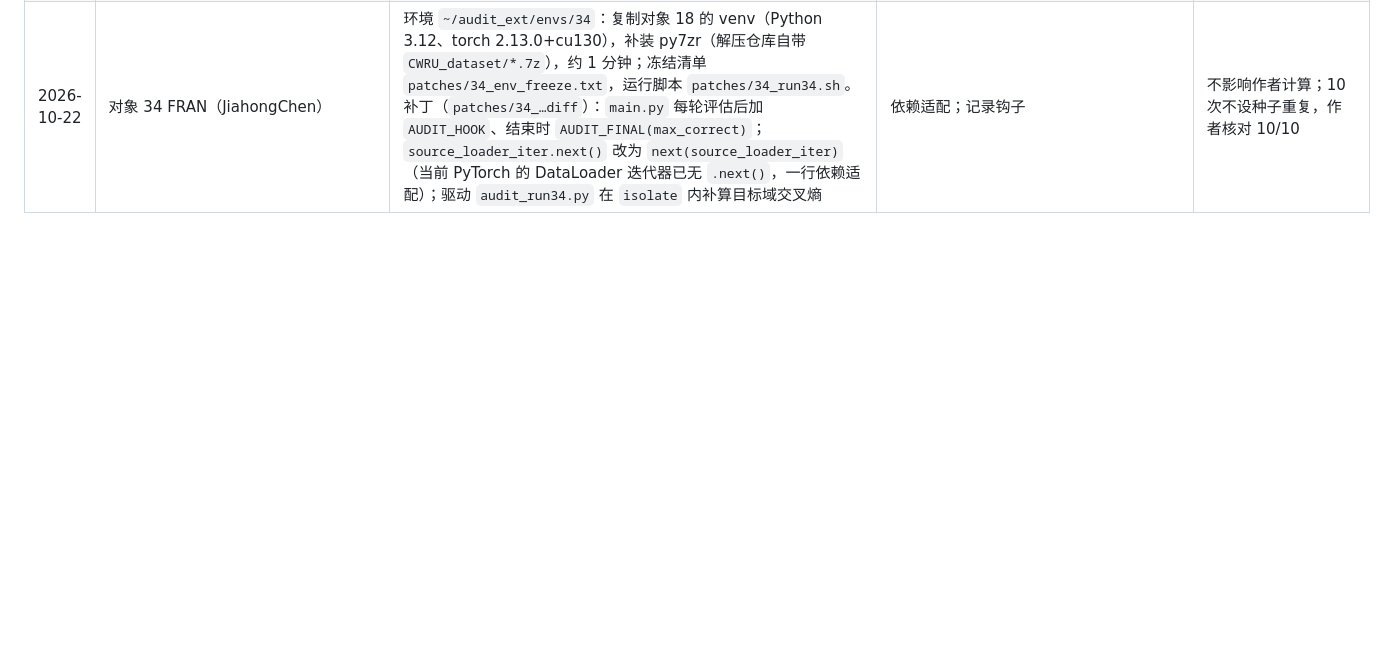
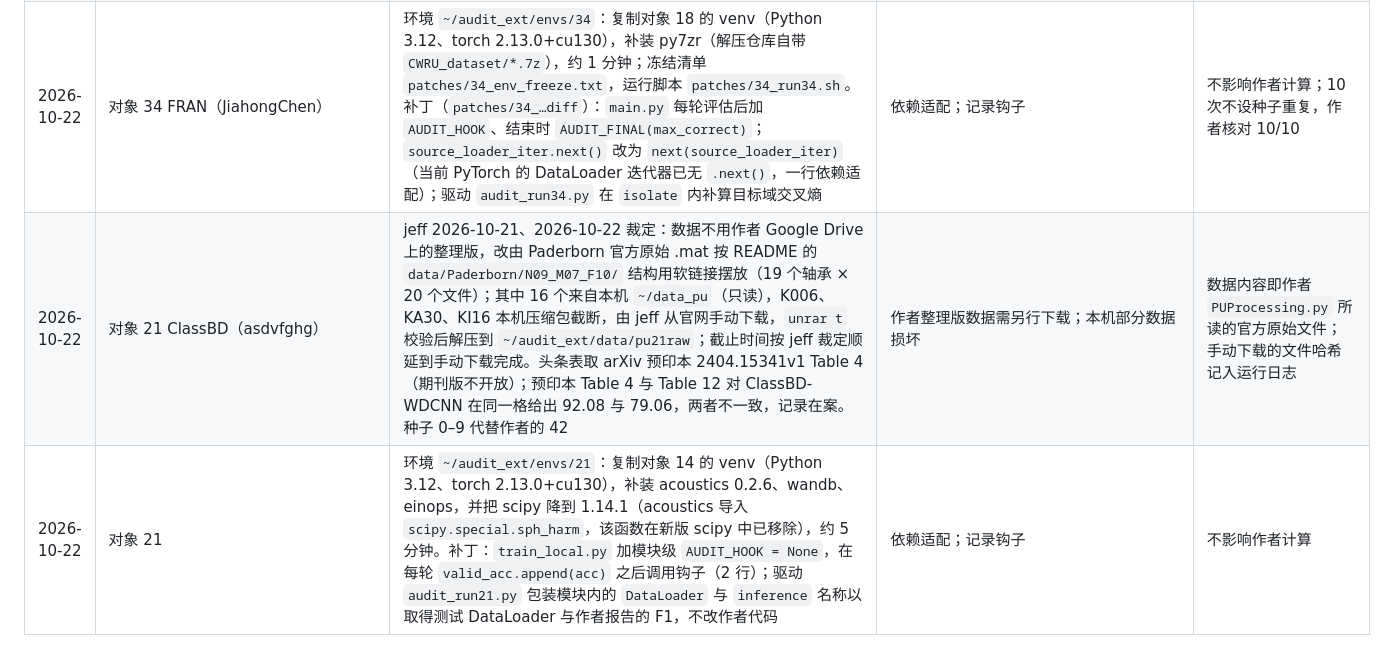
Before and after one commit to jeff-1980/CNS1-, a Markdown page: results/DEVIATIONS_AUDIT.md, the part around the change. GitHub-like rendering; blank space fills up the shorter version.

Commit message:
audit main phase: object 21 registry (ClassBD, PU N09M07F10 -4dB, 4 ClassBD backbones, seeds 0-9, raw PU via symlinks + jeff's manual K006/KA30/KI16 per jeff) before any training
Co-Authored-By: Claude Opus 5.5 (1M context) <noreply@anthropic.com>
Claude-Session: https://claude.ai/code/session_014jfJVK9Di2khTdmMRyXwzf

```diff
--- a/results/DEVIATIONS_AUDIT.md
+++ b/results/DEVIATIONS_AUDIT.md
@@ -85,3 +85,5 @@
 | 2026-10-22 | 对象 45 FrFT-GADF-AWC-TSAR（wangshanze） | 试跑时核实：待核实项“已发表 DOI”成立（Measurement 2026，10.1016/j.measurement.2026.121750，第一作者即仓库主），不属 E2；但**排除，原因 `data_unavailable`**，未登记、未建环境。`research-code/main.py` 需要作者处理好的数组（`data/hit/HIT_gadf_images.npy` 等），README 指向的 Google Drive 文件夹会跳转到 Google 登录页（未公开共享，审计方不登录）；`utils/chou.py` 只能从中间文件 `hit_bearing_data.npy` / `HUST_bearing_data_prossessed.npy` 生成 GADF 图像，而这两个中间文件如何由 HIT、HUST 原始数据构造，仓库中没有脚本 | 作者处理后的数据未公开、构造流程不完整 | 对象不进入分析；计入 S7 可运行率，原因 `data_unavailable` |
 | 2026-10-22 | 对象 42 Multi-Scale CNN-Transformer（caie8201） | jeff 2026-10-22 裁定：任务由作者代码默认的配置 3（HUST1data9.mat，作者 Drive 中没有，论文也不用）改为论文 Table 6 的 PU T3（代码配置 1，作者 Drive 的 `PU3200data14.mat`）；方法组为 Ours-A 到 Ours-D 四个消融变体，开关按论文第 4.2 节定义逐一对应（对得上，故四组都跑）；种子 0–9 代替作者的 42+rep；S6 对照论文 Ours-D 的 98.66±0.42。仓库 `main()` 唯一有效的消融行开关全为 False（实为 Ours-A，却标为完整模型），完整模型行被注释；驱动直接调用作者的 `run_ablation_variant`，`main()` 不改，此前“恢复被注释行”的安排由四组方案取代 | 作者默认数据未公开、默认消融行与名称不符 | 纳入敏感性分析：主分析与去掉对象 42 各报告一次 |
 | 2026-10-22 | 对象 34 FRAN（JiahongChen） | 环境 `~/audit_ext/envs/34`：复制对象 18 的 venv（Python 3.12、torch 2.13.0+cu130），补装 py7zr（解压仓库自带 `CWRU_dataset/*.7z`），约 1 分钟；冻结清单 `patches/34_env_freeze.txt`，运行脚本 `patches/34_run34.sh`。补丁（`patches/34_…diff`）：`main.py` 每轮评估后加 `AUDIT_HOOK`、结束时 `AUDIT_FINAL(max_correct)`；`source_loader_iter.next()` 改为 `next(source_loader_iter)`（当前 PyTorch 的 DataLoader 迭代器已无 `.next()`，一行依赖适配）；驱动 `audit_run34.py` 在 `isolate` 内补算目标域交叉熵 | 依赖适配；记录钩子 | 不影响作者计算；10 次不设种子重复，作者核对 10/10 |
+| 2026-10-22 | 对象 21 ClassBD（asdvfghg） | jeff 2026-10-21、2026-10-22 裁定：数据不用作者 Google Drive 上的整理版，改由 Paderborn 官方原始 .mat 按 README 的 `data/Paderborn/N09_M07_F10/` 结构用软链接摆放（19 个轴承 × 20 个文件）；其中 16 个来自本机 `~/data_pu`（只读），K006、KA30、KI16 本机压缩包截断，由 jeff 从官网手动下载，`unrar t` 校验后解压到 `~/audit_ext/data/pu21raw`；截止时间按 jeff 裁定顺延到手动下载完成。头条表取 arXiv 预印本 2404.15341v1 Table 4（期刊版不开放）；预印本 Table 4 与 Table 12 对 ClassBD-WDCNN 在同一格给出 92.08 与 79.06，两者不一致，记录在案。种子 0–9 代替作者的 42 | 作者整理版数据需另行下载；本机部分数据损坏 | 数据内容即作者 `PUProcessing.py` 所读的官方原始文件；手动下载的文件哈希记入运行日志 |
+| 2026-10-22 | 对象 21 | 环境 `~/audit_ext/envs/21`：复制对象 14 的 venv（Python 3.12、torch 2.13.0+cu130），补装 acoustics 0.2.6、wandb、einops，并把 scipy 降到 1.14.1（acoustics 导入 `scipy.special.sph_harm`，该函数在新版 scipy 中已移除），约 5 分钟。补丁：`train_local.py` 加模块级 `AUDIT_HOOK = None`，在每轮 `valid_acc.append(acc)` 之后调用钩子（2 行）；驱动 `audit_run21.py` 包装模块内的 `DataLoader` 与 `inference` 名称以取得测试 DataLoader 与作者报告的 F1，不改作者代码 | 依赖适配；记录钩子 | 不影响作者计算 |
```
Also changed, not shown: 1 other file.
